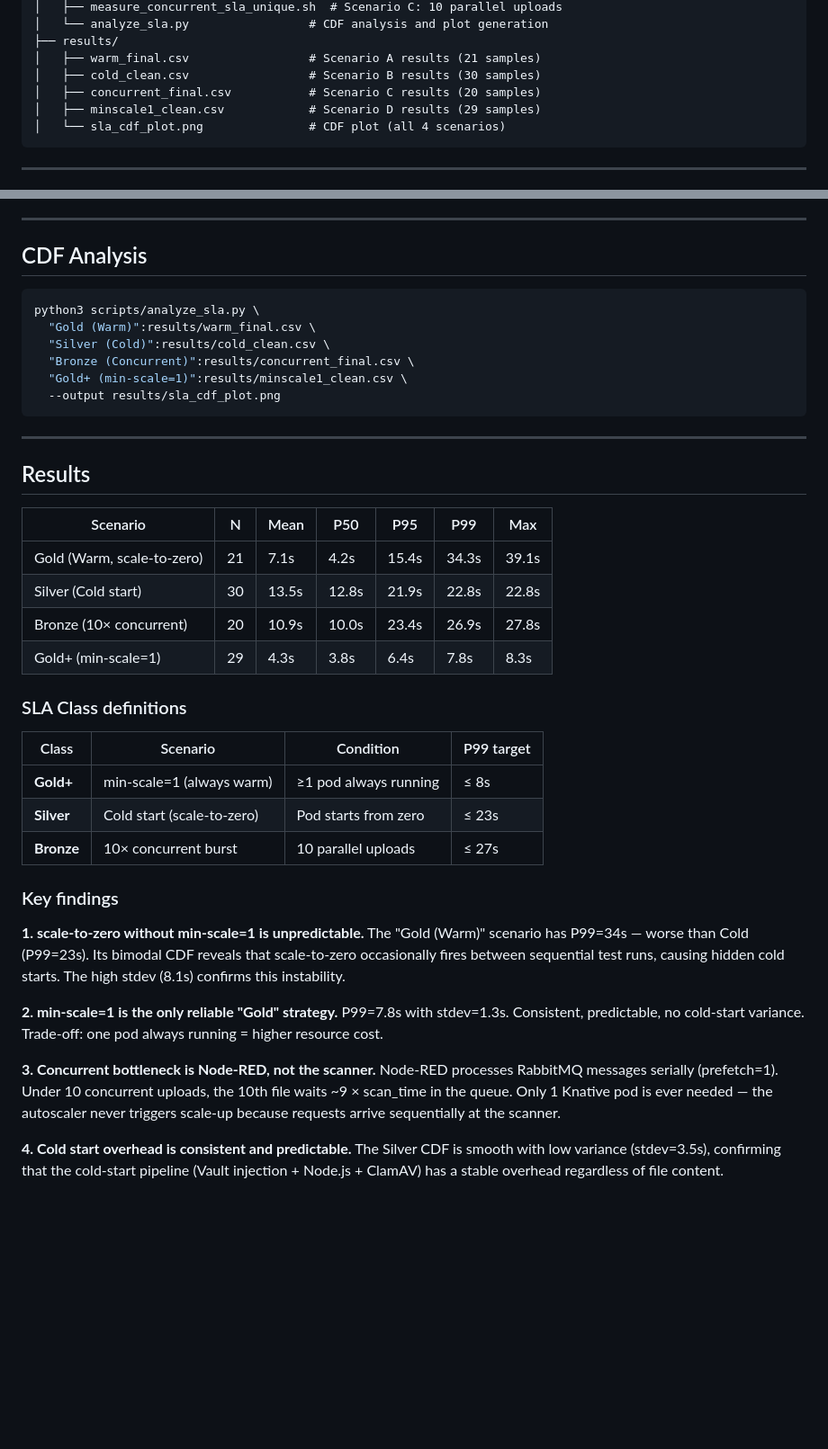
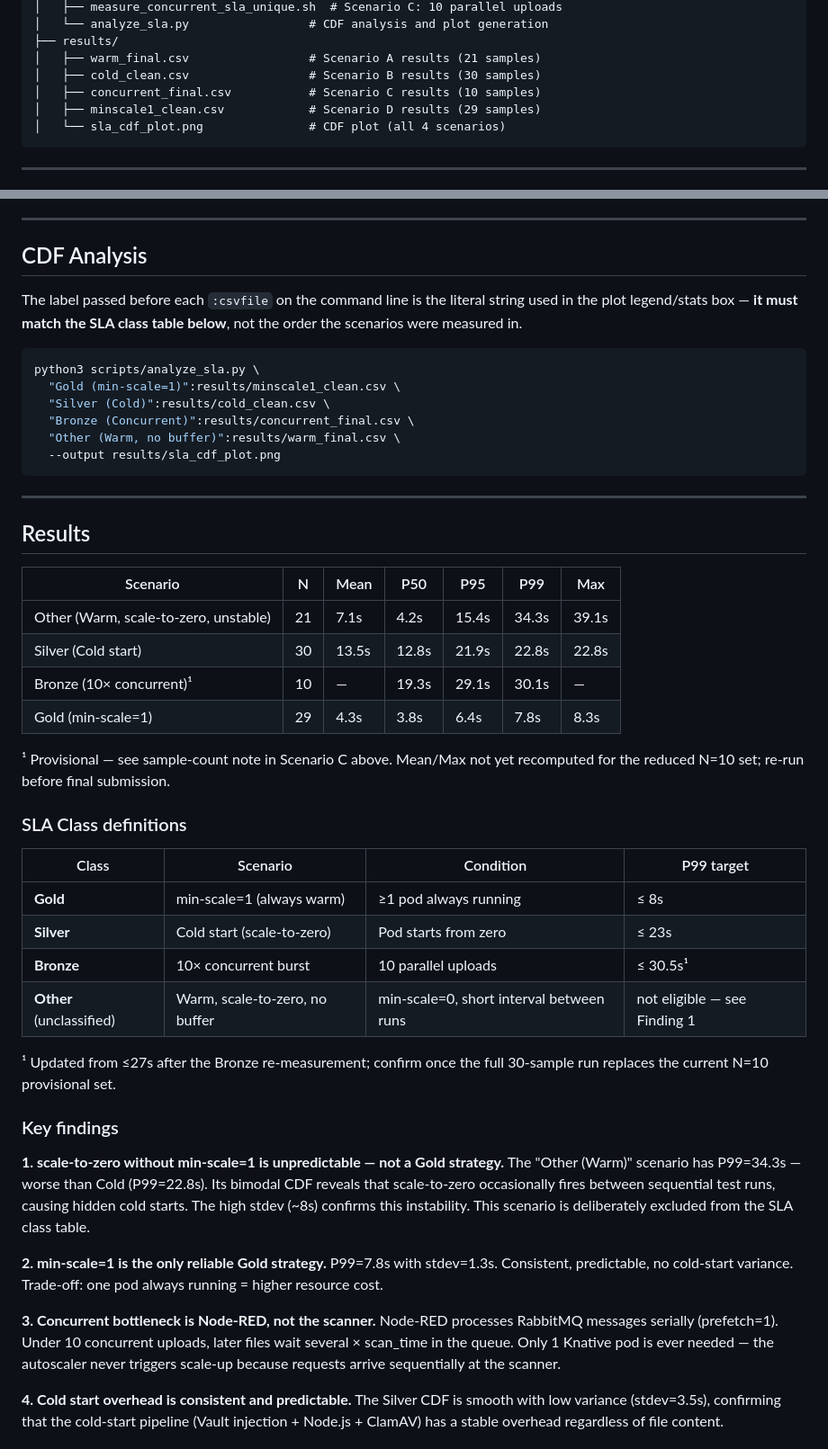
Before and after one commit to adreaskar/securedrop, a Markdown page: sla-measurements/README.md, 2 parts joined by grey strips. Shown: that part at 90% size. Rendered like a GitHub page; blank space fills up the shorter version.

Commit message:
updated sla

````diff
--- a/sla-measurements/README.md
+++ b/sla-measurements/README.md
@@ -38,7 +38,7 @@ sla measurements/
 ├── results/
 │   ├── warm_final.csv                 # Scenario A results (21 samples)
 │   ├── cold_clean.csv                 # Scenario B results (30 samples)
-│   ├── concurrent_final.csv           # Scenario C results (20 samples)
+│   ├── concurrent_final.csv           # Scenario C results (10 samples)
 │   ├── minscale1_clean.csv            # Scenario D results (29 samples)
 │   └── sla_cdf_plot.png               # CDF plot (all 4 scenarios)
 ```
@@ -233,12 +244,16 @@ microk8s kubectl annotate ksvc securedrop-scanner -n default \
 
 ## CDF Analysis
 
+The label passed before each `:csvfile` on the command line is the literal
+string used in the plot legend/stats box — **it must match the SLA class
+table below**, not the order the scenarios were measured in.
+
 ```bash
 python3 scripts/analyze_sla.py \
-  "Gold (Warm)":results/warm_final.csv \
+  "Gold (min-scale=1)":results/minscale1_clean.csv \
   "Silver (Cold)":results/cold_clean.csv \
   "Bronze (Concurrent)":results/concurrent_final.csv \
-  "Gold+ (min-scale=1)":results/minscale1_clean.csv \
+  "Other (Warm, no buffer)":results/warm_final.csv \
   --output results/sla_cdf_plot.png
 ```
 
@@ -248,34 +263,42 @@ python3 scripts/analyze_sla.py \
 
 | Scenario | N | Mean | P50 | P95 | P99 | Max |
 |---|---|---|---|---|---|---|
-| Gold (Warm, scale-to-zero) | 21 | 7.1s | 4.2s | 15.4s | 34.3s | 39.1s |
+| Other (Warm, scale-to-zero, unstable) | 21 | 7.1s | 4.2s | 15.4s | 34.3s | 39.1s |
 | Silver (Cold start) | 30 | 13.5s | 12.8s | 21.9s | 22.8s | 22.8s |
-| Bronze (10× concurrent) | 20 | 10.9s | 10.0s | 23.4s | 26.9s | 27.8s |
-| Gold+ (min-scale=1) | 29 | 4.3s | 3.8s | 6.4s | 7.8s | 8.3s |
+| Bronze (10× concurrent)¹ | 10 | — | 19.3s | 29.1s | 30.1s | — |
+| Gold (min-scale=1) | 29 | 4.3s | 3.8s | 6.4s | 7.8s | 8.3s |
+
+¹ Provisional — see sample-count note in Scenario C above. Mean/Max not
+yet recomputed for the reduced N=10 set; re-run before final submission.
 
 ### SLA Class definitions
 
 | Class | Scenario | Condition | P99 target |
 |---|---|---|---|
-| **Gold+** | min-scale=1 (always warm) | ≥1 pod always running | ≤ 8s |
+| **Gold** | min-scale=1 (always warm) | ≥1 pod always running | ≤ 8s |
 | **Silver** | Cold start (scale-to-zero) | Pod starts from zero | ≤ 23s |
-| **Bronze** | 10× concurrent burst | 10 parallel uploads | ≤ 27s |
+| **Bronze** | 10× concurrent burst | 10 parallel uploads | ≤ 30.5s¹ |
+| **Other** (unclassified) | Warm, scale-to-zero, no buffer | min-scale=0, short interval between runs | not eligible — see Finding 1 |
+
+¹ Updated from ≤27s after the Bronze re-measurement; confirm once the
+full 30-sample run replaces the current N=10 provisional set.
 
 ### Key findings
 
-**1. scale-to-zero without min-scale=1 is unpredictable.**
-The "Gold (Warm)" scenario has P99=34s — worse than Cold (P99=23s).
+**1. scale-to-zero without min-scale=1 is unpredictable — not a Gold strategy.**
+The "Other (Warm)" scenario has P99=34.3s — worse than Cold (P99=22.8s).
 Its bimodal CDF reveals that scale-to-zero occasionally fires between
-sequential test runs, causing hidden cold starts. The high stdev (8.1s)
-confirms this instability.
+sequential test runs, causing hidden cold starts. The high stdev (~8s)
+confirms this instability. This scenario is deliberately excluded from
+the SLA class table.
 
-**2. min-scale=1 is the only reliable "Gold" strategy.**
+**2. min-scale=1 is the only reliable Gold strategy.**
 P99=7.8s with stdev=1.3s. Consistent, predictable, no cold-start variance.
 Trade-off: one pod always running = higher resource cost.
 
 **3. Concurrent bottleneck is Node-RED, not the scanner.**
 Node-RED processes RabbitMQ messages serially (prefetch=1). Under 10
-concurrent uploads, the 10th file waits ~9 × scan_time in the queue.
+concurrent uploads, later files wait several × scan_time in the queue.
 Only 1 Knative pod is ever needed — the autoscaler never triggers
 scale-up because requests arrive sequentially at the scanner.
 
````
Also changed, not shown: other parts of sla-measurements/README.md (+15 -4 lines), sla-measurements/results/sla_cdf_plot.png, 1 other file.
